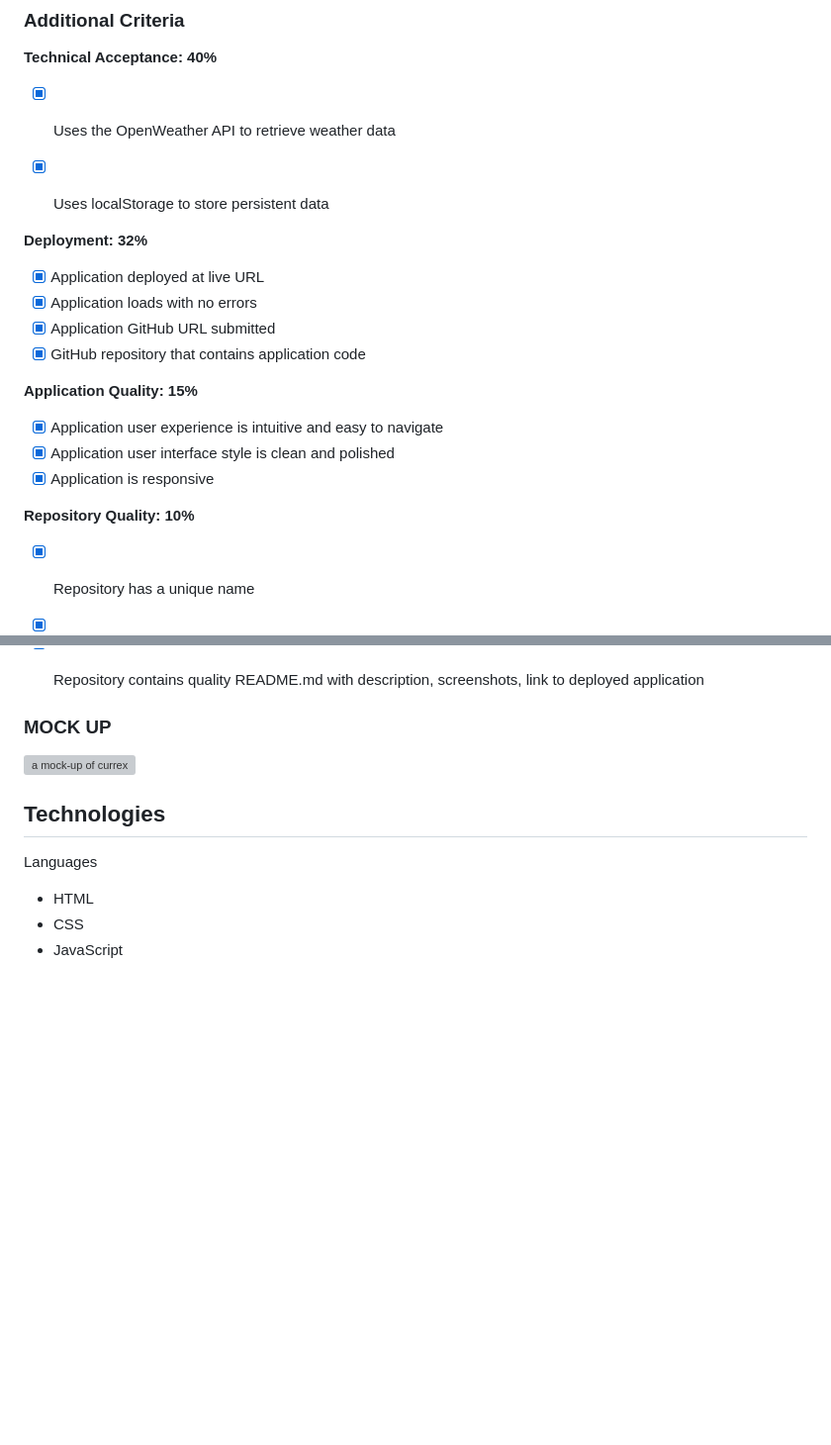
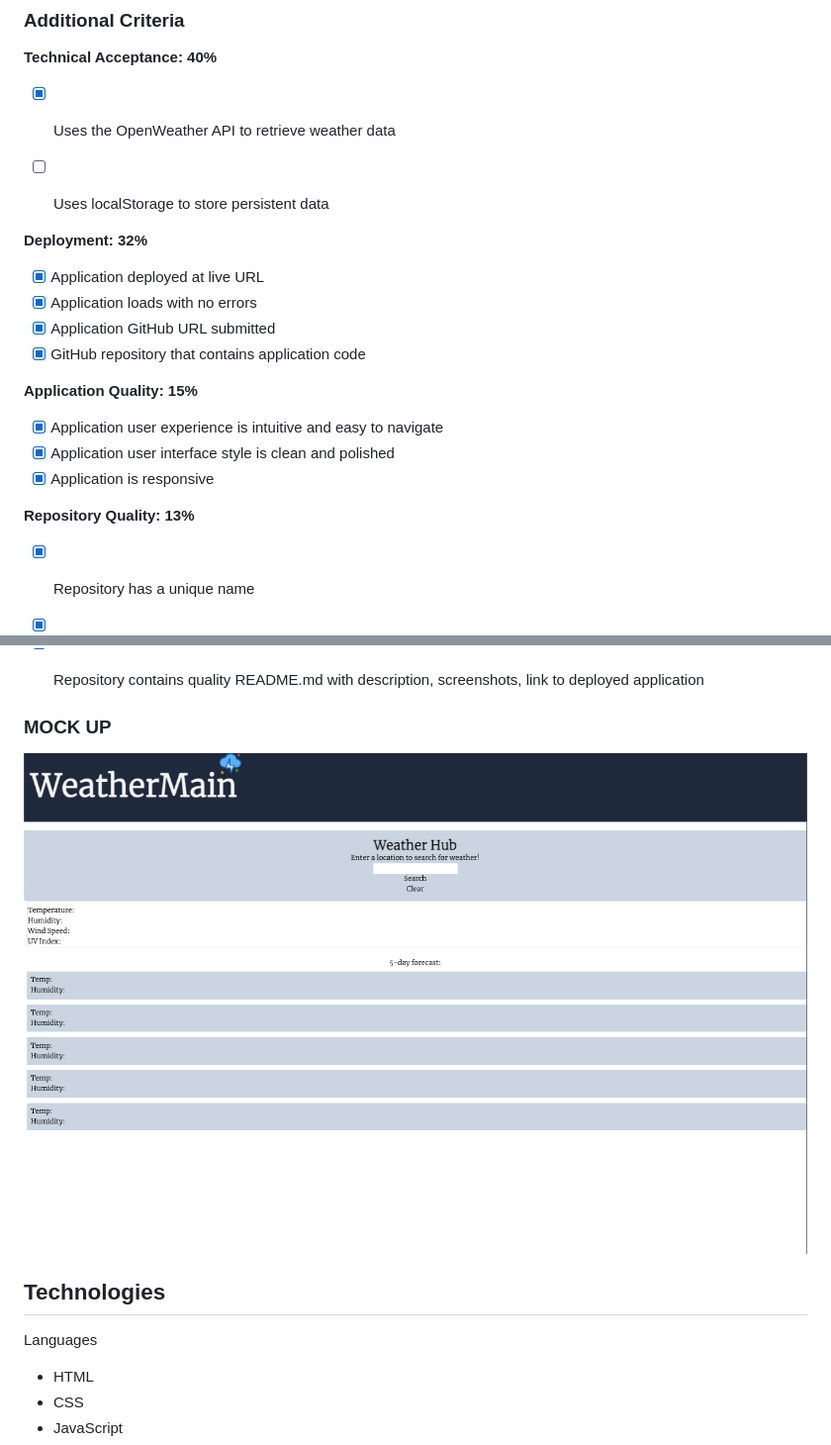
Before and after one commit to Michael-Tulmen/weather-dashboard, a Markdown page: README.md, 2 parts joined by grey strips. Shown: that part at 99% size. GitHub-like rendering; pictures changed too: assets/images/mockup.png (added); blank space fills up the shorter version; grey boxes are pictures that could not be loaded.

Commit message:
improved readme for submission

```diff
--- a/README.md
+++ b/README.md
@@ -38,7 +38,7 @@ SO THAT I can send money to family overseas
 **Technical Acceptance: 40%**
 
 - [x] Uses the OpenWeather API to retrieve weather data
-- [x] Uses localStorage to store persistent data
+- [ ] Uses localStorage to store persistent data
 
 
 **Deployment: 32%**
@@ -54,7 +54,7 @@ SO THAT I can send money to family overseas
 - [x] Application user interface style is clean and polished
 - [x] Application is responsive
 
-**Repository Quality: 10%**
+**Repository Quality: 13%**
 
 - [x] Repository has a unique name
 - [x] Repository follows best practices for file structure and naming conventions
@@ -65,7 +65,7 @@ SO THAT I can send money to family overseas
 
 ### **MOCK UP**
 
-![a mock-up of currex](./assets/images/mock-up.gif)
+![a mock-up of weathermain](./assets/images/mockup.png)
 
 ## Technologies
 
```
